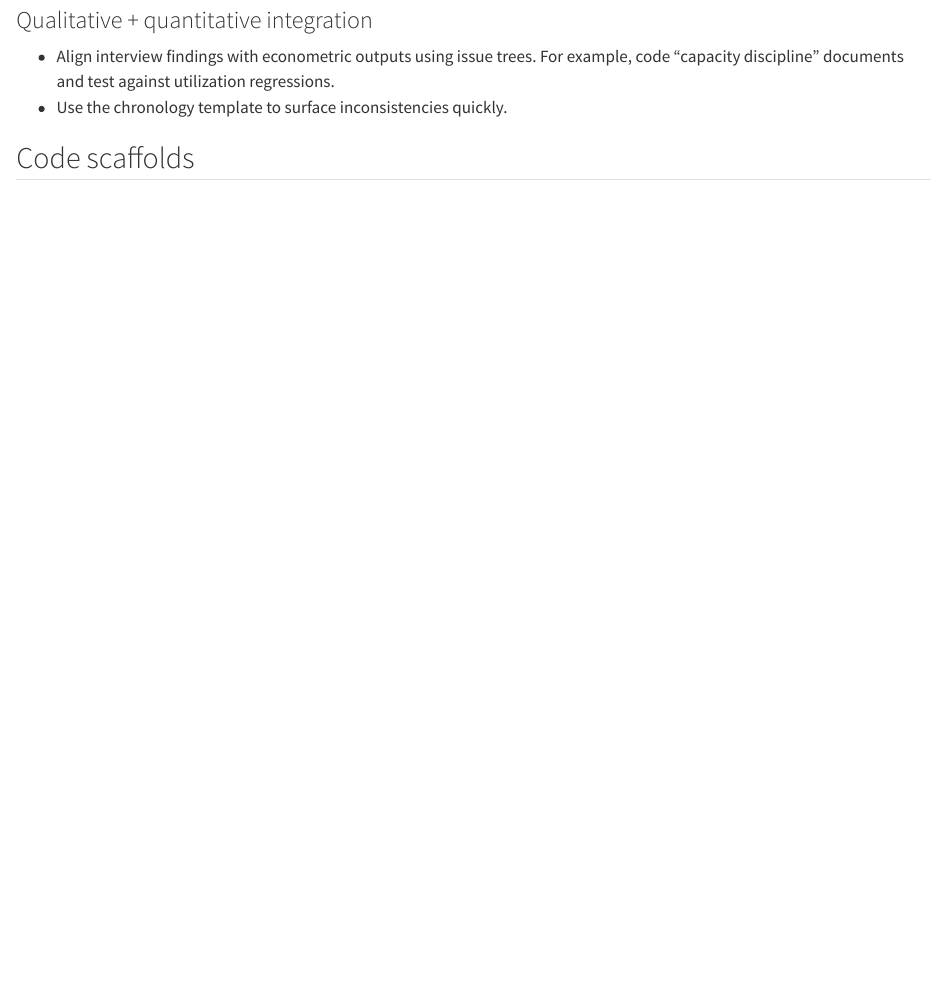
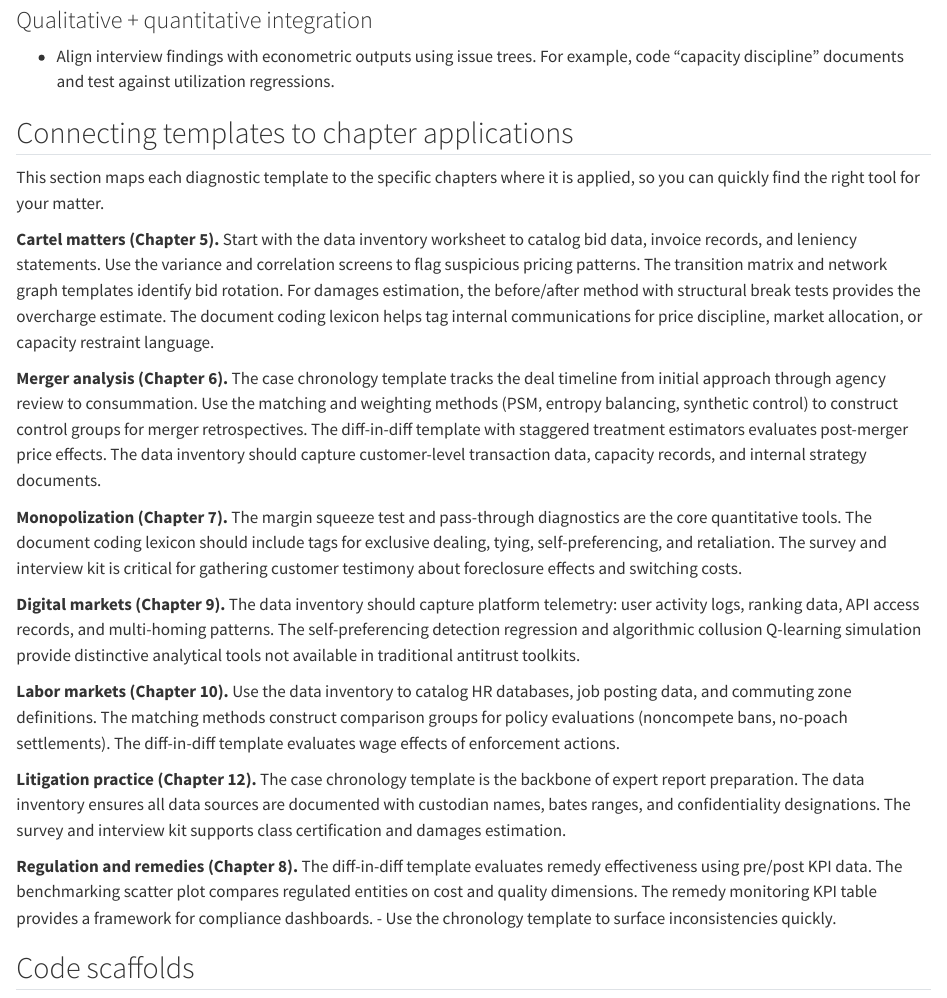
Before and after one commit to laurencehw/antitrust-methods, a Quarto document (chapters/13-empirical-appendix.qmd): the page in a window 1100 px wide, from 4080 px down. Rendered offline with R 4.5, knitr and Pandoc in place of Quarto, with nearby package versions; some code elsewhere in the file could not run offline; long lines of code are wrapped.

Commit message:
Strengthen Ch 13: Add prose connecting templates to all 7 chapter applications
- Maps each diagnostic template to specific chapters (cartels, mergers, monopolization, digital, labor, litigation, regulation)
- Provides practical guidance on which data sources and coding lexicons to use for each matter type
- Creates cross-references from appendix back to substantive chapters

```diff
--- a/chapters/13-empirical-appendix.qmd
+++ b/chapters/13-empirical-appendix.qmd
@@ -117,6 +117,24 @@ For all matching and weighting methods, balance plots showing standardized diffe
 
 ### Qualitative + quantitative integration
 - Align interview findings with econometric outputs using issue trees. For example, code “capacity discipline” documents and test against utilization regressions.
+
+## Connecting templates to chapter applications
+
+This section maps each diagnostic template to the specific chapters where it is applied, so you can quickly find the right tool for your matter.
+
+**Cartel matters (Chapter 5).** Start with the data inventory worksheet to catalog bid data, invoice records, and leniency statements. Use the variance and correlation screens to flag suspicious pricing patterns. The transition matrix and network graph templates identify bid rotation. For damages estimation, the before/after method with structural break tests provides the overcharge estimate. The document coding lexicon helps tag internal communications for price discipline, market allocation, or capacity restraint language.
+
+**Merger analysis (Chapter 6).** The case chronology template tracks the deal timeline from initial approach through agency review to consummation. Use the matching and weighting methods (PSM, entropy balancing, synthetic control) to construct control groups for merger retrospectives. The diff-in-diff template with staggered treatment estimators evaluates post-merger price effects. The data inventory should capture customer-level transaction data, capacity records, and internal strategy documents.
+
+**Monopolization (Chapter 7).** The margin squeeze test and pass-through diagnostics are the core quantitative tools. The document coding lexicon should include tags for exclusive dealing, tying, self-preferencing, and retaliation. The survey and interview kit is critical for gathering customer testimony about foreclosure effects and switching costs.
+
+**Digital markets (Chapter 9).** The data inventory should capture platform telemetry: user activity logs, ranking data, API access records, and multi-homing patterns. The self-preferencing detection regression and algorithmic collusion Q-learning simulation provide distinctive analytical tools not available in traditional antitrust toolkits.
+
+**Labor markets (Chapter 10).** Use the data inventory to catalog HR databases, job posting data, and commuting zone definitions. The matching methods construct comparison groups for policy evaluations (noncompete bans, no-poach settlements). The diff-in-diff template evaluates wage effects of enforcement actions.
+
+**Litigation practice (Chapter 12).** The case chronology template is the backbone of expert report preparation. The data inventory ensures all data sources are documented with custodian names, bates ranges, and confidentiality designations. The survey and interview kit supports class certification and damages estimation.
+
+**Regulation and remedies (Chapter 8).** The diff-in-diff template evaluates remedy effectiveness using pre/post KPI data. The benchmarking scatter plot compares regulated entities on cost and quality dimensions. The remedy monitoring KPI table provides a framework for compliance dashboards.
 - Use the chronology template to surface inconsistencies quickly.
 
 ## Code scaffolds
```
